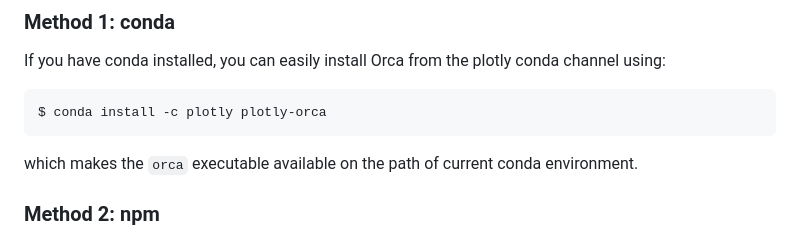
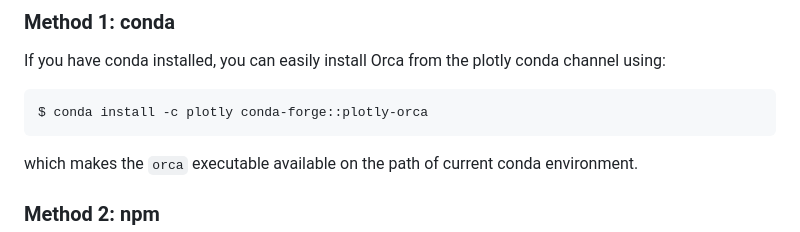
Before and after one commit to plotly/orca, a Markdown page: README.md, the part around the change. Drawn GitHub-style.

Commit message:
Update README.md to point to conda forge

````diff
--- a/README.md
+++ b/README.md
@@ -26,7 +26,7 @@ Follow [@plotlygraphs](https://twitter.com/plotlygraphs) on Twitter for Orca ann
 If you have conda installed, you can easily install Orca from the plotly
 conda channel using:
 ```
-$ conda install -c plotly plotly-orca
+$ conda install -c plotly conda-forge::plotly-orca
 ```
 
 which makes the `orca` executable available on the path of current conda
````
